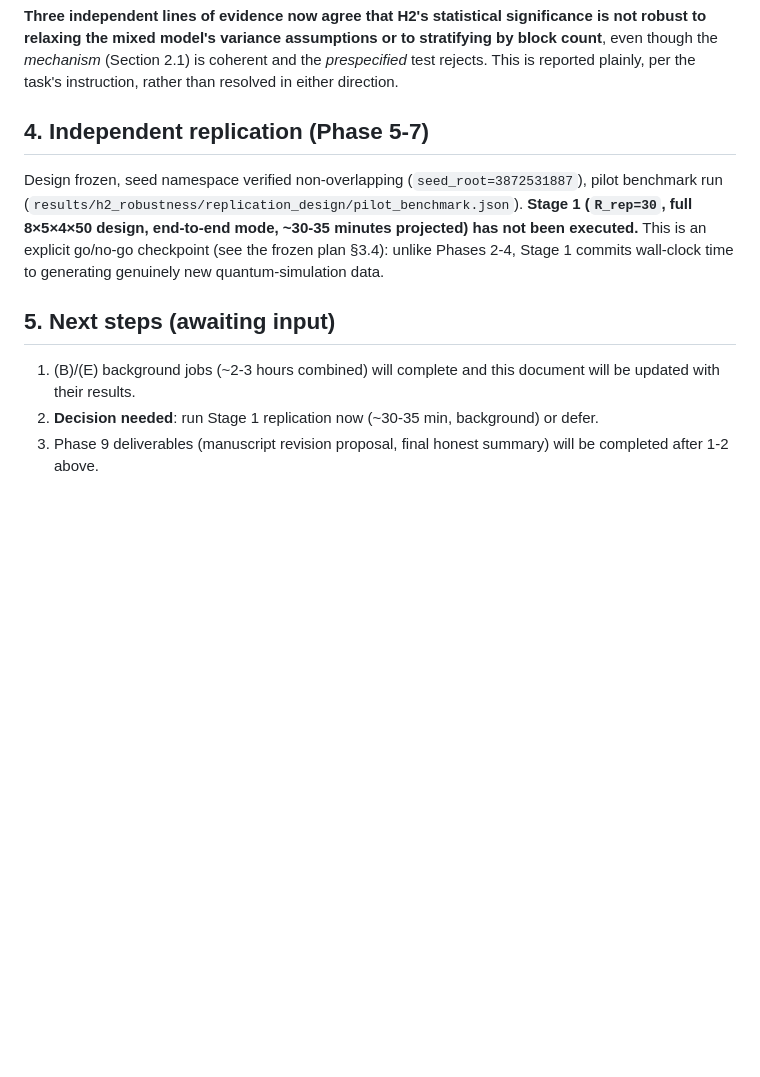
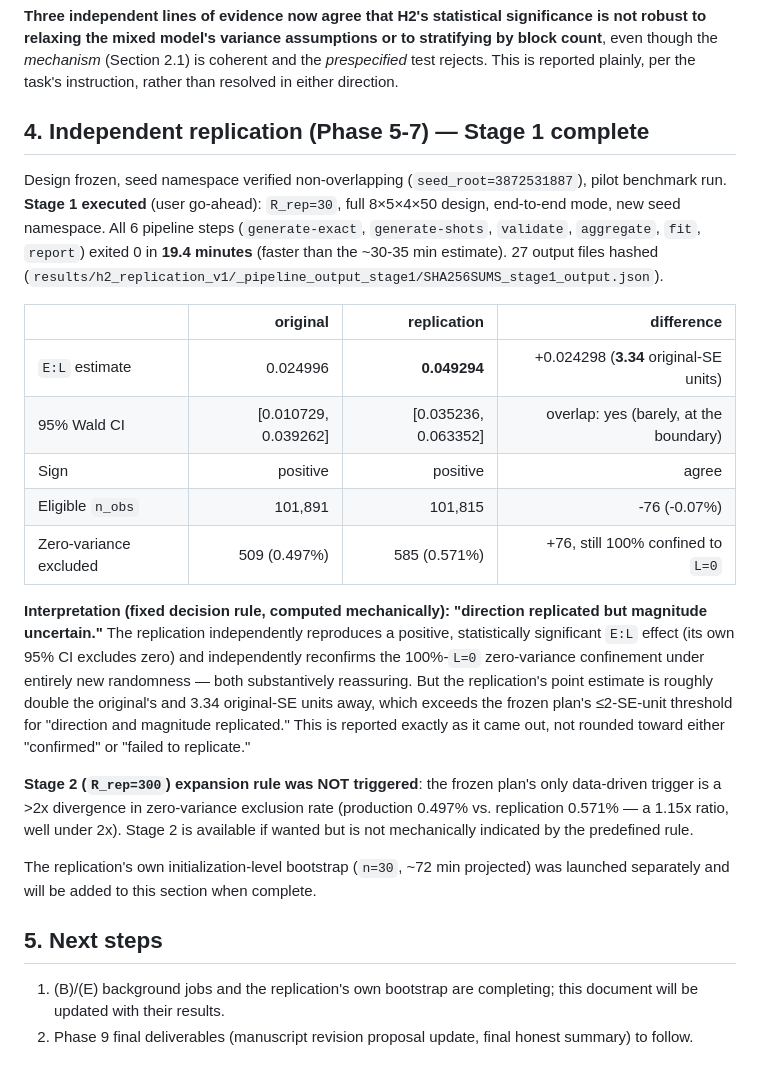
Before and after one commit to Brandon-Shen/few-qubit-qnn-snr, a Markdown page: verification/h2_robustness_replication_results.md, the part around the change. Drawn GitHub-style; blank space fills up the shorter version.

Commit message:
Update H2 results doc with Stage 1 replication outcome
Co-Authored-By: Claude Sonnet 5 <noreply@anthropic.com>

```diff
--- a/verification/h2_robustness_replication_results.md
+++ b/verification/h2_robustness_replication_results.md
@@ -143,21 +143,48 @@ assumptions or to stratifying by block count**, even though the
 This is reported plainly, per the task's instruction, rather than
 resolved in either direction.
 
-## 4. Independent replication (Phase 5-7)
+## 4. Independent replication (Phase 5-7) — Stage 1 complete
 
 Design frozen, seed namespace verified non-overlapping
-(`seed_root=3872531887`), pilot benchmark run
-(`results/h2_robustness/replication_design/pilot_benchmark.json`).
-**Stage 1 (`R_rep=30`, full 8×5×4×50 design, end-to-end mode, ~30-35
-minutes projected) has not been executed.** This is an explicit go/no-go
-checkpoint (see the frozen plan §3.4): unlike Phases 2-4, Stage 1 commits
-wall-clock time to generating genuinely new quantum-simulation data.
+(`seed_root=3872531887`), pilot benchmark run. **Stage 1 executed**
+(user go-ahead): `R_rep=30`, full 8×5×4×50 design, end-to-end mode, new
+seed namespace. All 6 pipeline steps (`generate-exact`, `generate-shots`,
+`validate`, `aggregate`, `fit`, `report`) exited 0 in **19.4 minutes**
+(faster than the ~30-35 min estimate). 27 output files hashed
+(`results/h2_replication_v1/_pipeline_output_stage1/SHA256SUMS_stage1_output.json`).
 
-## 5. Next steps (awaiting input)
+| | original | replication | difference |
+|---|---:|---:|---:|
+| `E:L` estimate | 0.024996 | **0.049294** | +0.024298 (**3.34** original-SE units) |
+| 95% Wald CI | [0.010729, 0.039262] | [0.035236, 0.063352] | overlap: yes (barely, at the boundary) |
+| Sign | positive | positive | agree |
+| Eligible `n_obs` | 101,891 | 101,815 | -76 (-0.07%) |
+| Zero-variance excluded | 509 (0.497%) | 585 (0.571%) | +76, still 100% confined to `L=0` |
 
-1. (B)/(E) background jobs (~2-3 hours combined) will complete and this
-   document will be updated with their results.
-2. **Decision needed**: run Stage 1 replication now (~30-35 min,
-   background) or defer.
-3. Phase 9 deliverables (manuscript revision proposal, final honest
-   summary) will be completed after 1-2 above.
+**Interpretation (fixed decision rule, computed mechanically):
+"direction replicated but magnitude uncertain."** The replication
+independently reproduces a positive, statistically significant `E:L`
+effect (its own 95% CI excludes zero) and independently reconfirms the
+100%-`L=0` zero-variance confinement under entirely new randomness — both
+substantively reassuring. But the replication's point estimate is
+roughly double the original's and 3.34 original-SE units away, which
+exceeds the frozen plan's ≤2-SE-unit threshold for "direction and
+magnitude replicated." This is reported exactly as it came out, not
+rounded toward either "confirmed" or "failed to replicate."
+
+**Stage 2 (`R_rep=300`) expansion rule was NOT triggered**: the frozen
+plan's only data-driven trigger is a >2x divergence in zero-variance
+exclusion rate (production 0.497% vs. replication 0.571% — a 1.15x
+ratio, well under 2x). Stage 2 is available if wanted but is not
+mechanically indicated by the predefined rule.
+
+The replication's own initialization-level bootstrap (`n=30`, ~72 min
+projected) was launched separately and will be added to this section
+when complete.
+
+## 5. Next steps
+
+1. (B)/(E) background jobs and the replication's own bootstrap are
+   completing; this document will be updated with their results.
+2. Phase 9 final deliverables (manuscript revision proposal update,
+   final honest summary) to follow.
```
